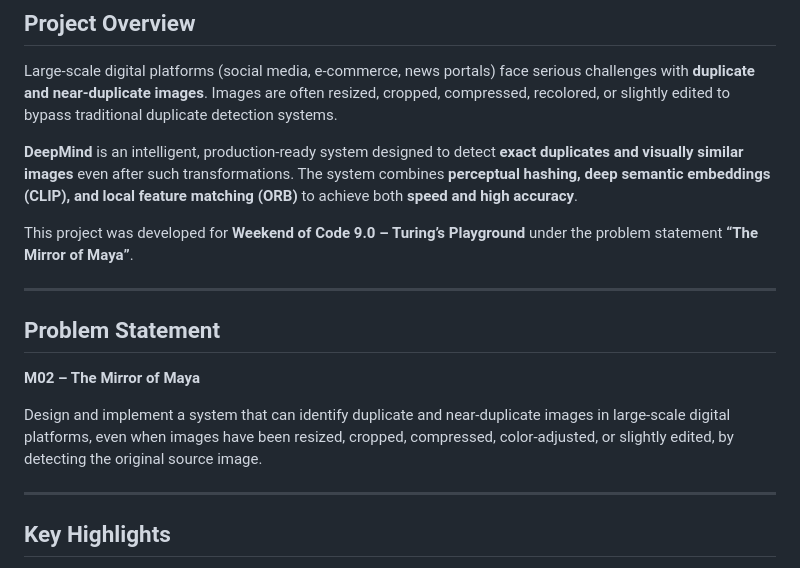
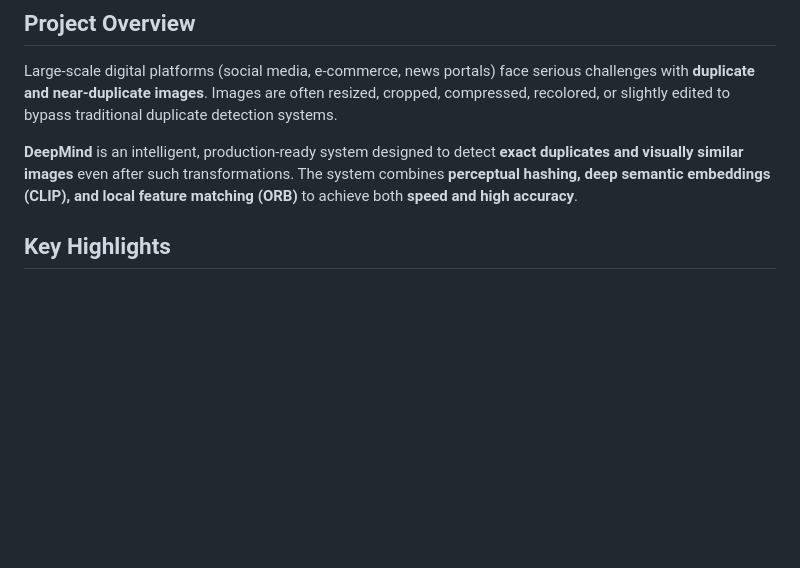
Before and after one commit to aryan-anand-sde/DeepMind, a Markdown page: README.md, the part around the change. Drawn GitHub-style; blank space fills up the shorter version.

```diff
--- a/README.md
+++ b/README.md
@@ -5,16 +5,6 @@ Large-scale digital platforms (social media, e-commerce, news portals) face seri
 
 **DeepMind** is an intelligent, production-ready system designed to detect **exact duplicates and visually similar images** even after such transformations. The system combines **perceptual hashing, deep semantic embeddings (CLIP), and local feature matching (ORB)** to achieve both **speed and high accuracy**.
 
-This project was developed for **Weekend of Code 9.0 – Turing’s Playground** under the problem statement **“The Mirror of Maya”**.
-
----
-
-## Problem Statement
-**M02 – The Mirror of Maya**
-
-Design and implement a system that can identify duplicate and near-duplicate images in large-scale digital platforms, even when images have been resized, cropped, compressed, color-adjusted, or slightly edited, by detecting the original source image.
-
----
 
 ## Key Highlights
 - Detects duplicates despite **cropping, resizing, compression, and color changes**
```
